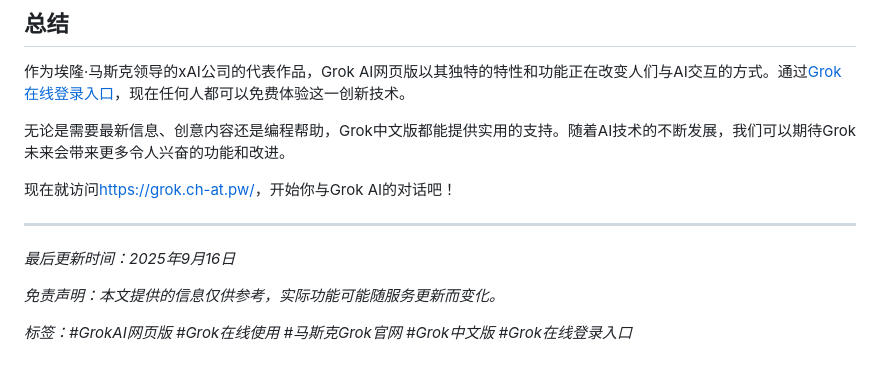
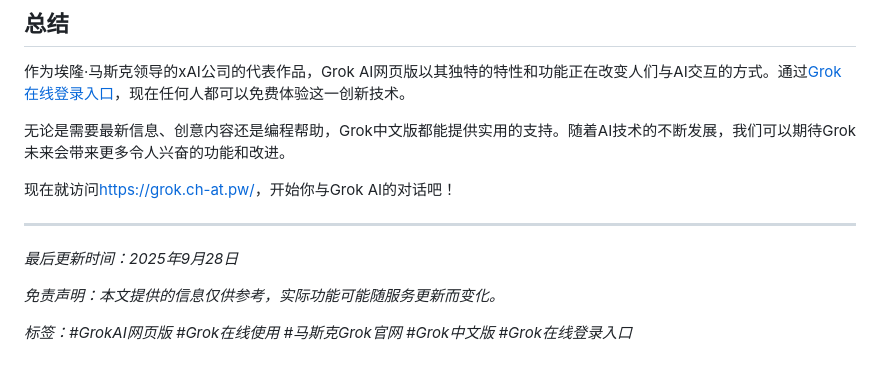
Before and after one commit to chatgpt4-mirrors-zh/grok3ai, a Markdown page: README.md, the part around the change. GitHub-like rendering.

```diff
--- a/README.md
+++ b/README.md
@@ -145,7 +145,7 @@ Grok AI与当前市场上的其他主流AI助手相比，具有一些独特优
 
 ---
 
-*最后更新时间：2025年9月16日*
+*最后更新时间：2025年9月28日*
 
 *免责声明：本文提供的信息仅供参考，实际功能可能随服务更新而变化。*
 
```
